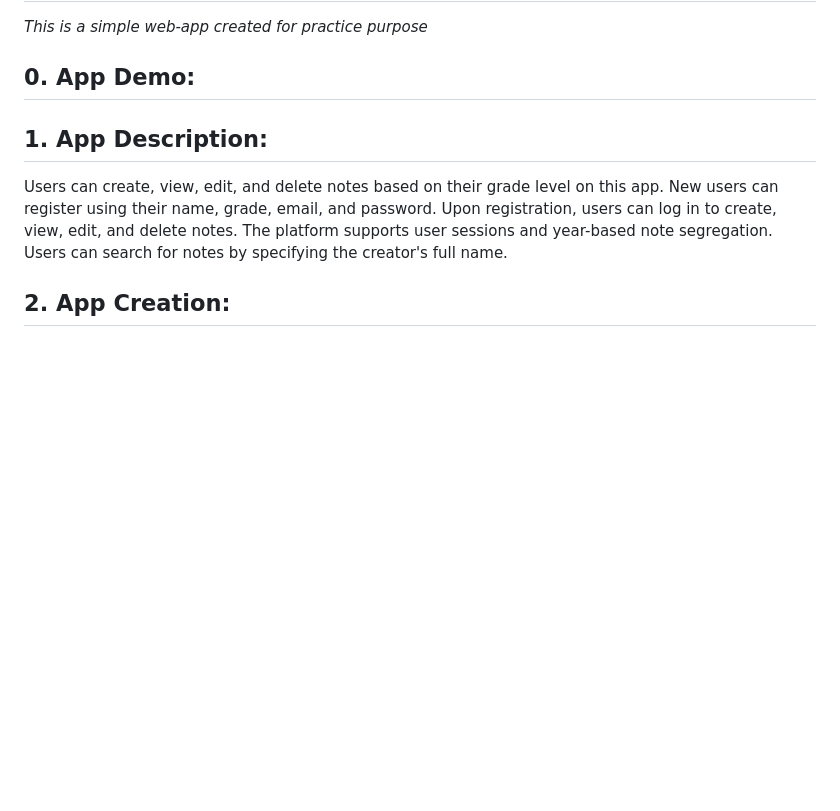
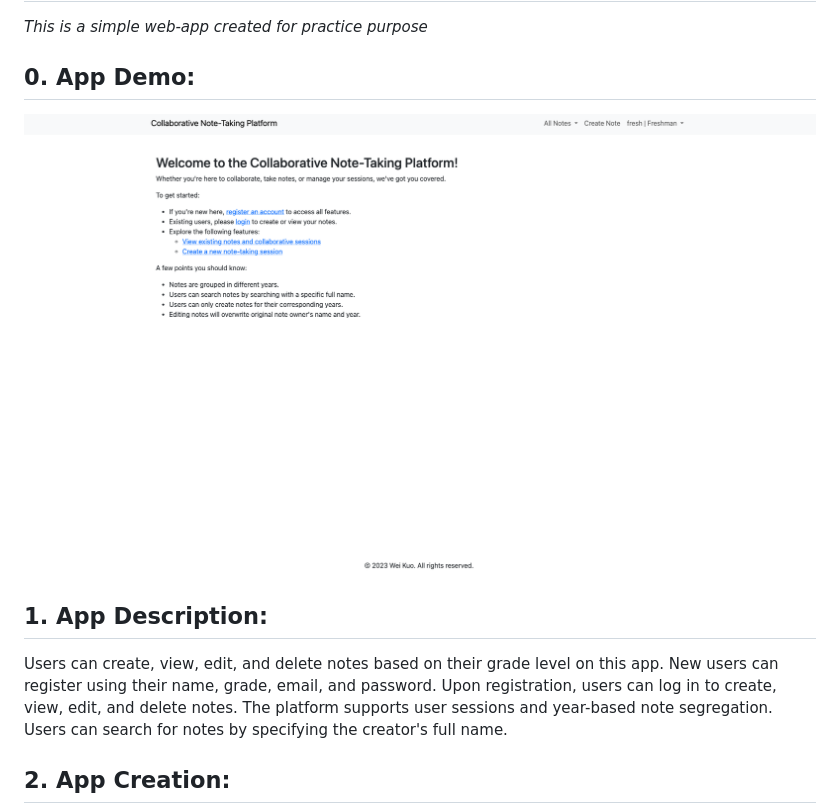
Before and after one commit to WeiKuoWei/notes-sharing-web-app, a Markdown page: README.md, the part around the change. Drawn GitHub-style; pictures changed too: image.png (added); blank space fills up the shorter version.

Commit message:
document: adding web app demo

```diff
--- a/README.md
+++ b/README.md
@@ -1,6 +1,8 @@
 # Flask-MongoDB Web App - Collaborative Note-Taking Platform
 *This is a simple web-app created for practice purpose*
 ## 0. App Demo:
+![Alt text](image.png)
+
 ## 1. App Description:
 Users can create, view, edit, and delete notes based on their grade level on this app. New users can register using their name, grade, email, and password. Upon registration, users can log in to create, view, edit, and delete notes. The platform supports user sessions and year-based note segregation. Users can search for notes by specifying the creator's full name.
 
```
